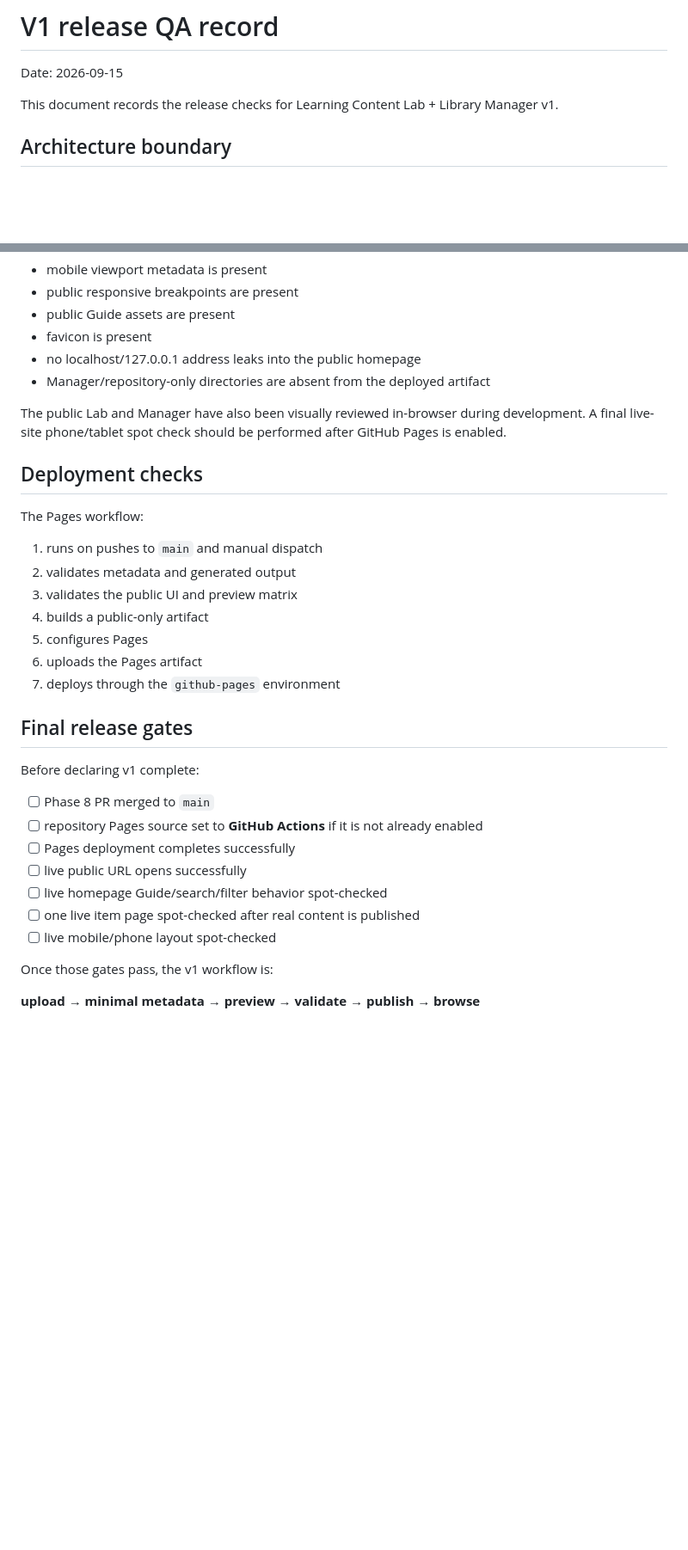
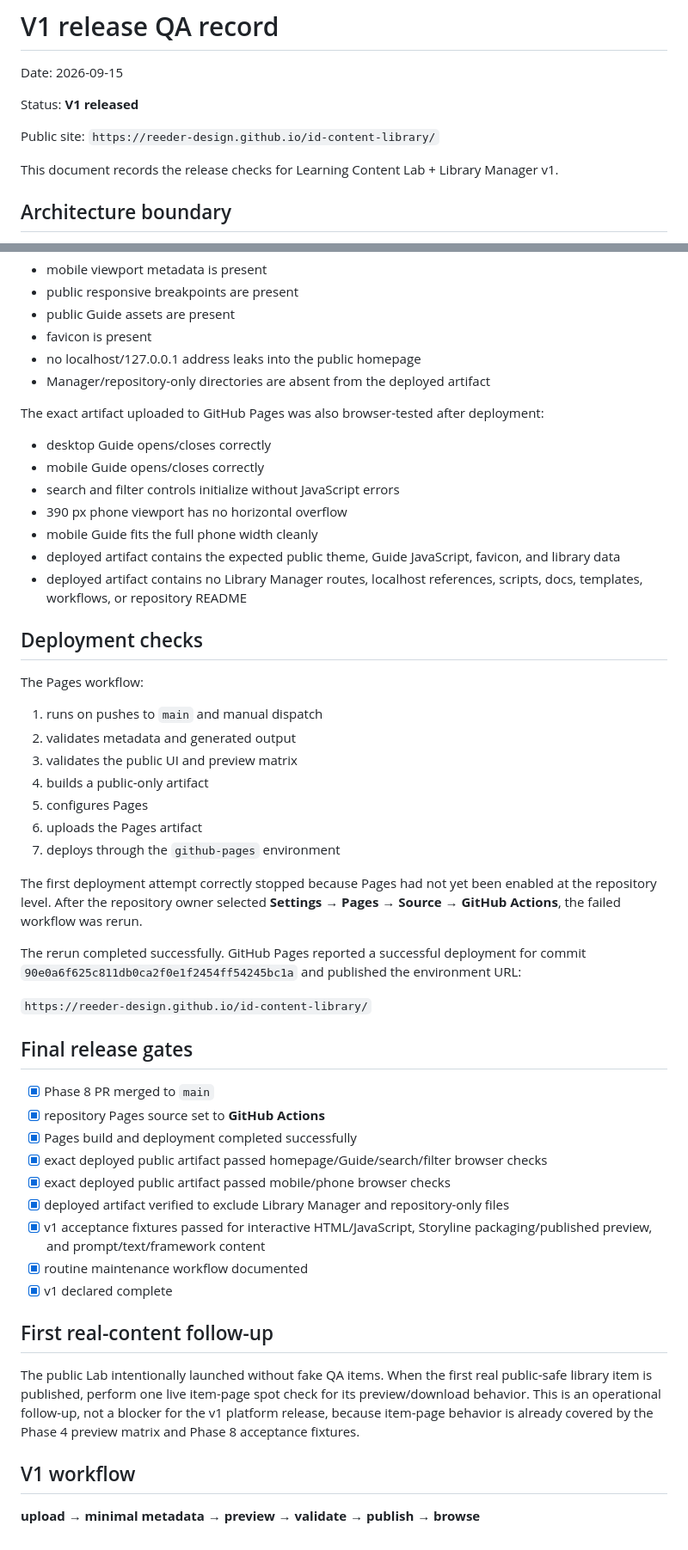
Before and after one commit to Reeder-design/id-content-library, a Markdown page: docs/release-qa.md, 2 parts joined by grey strips. Shown at 86% size. Rendered like a GitHub page; blank space fills up the shorter version.

Commit message:
Complete v1 release QA record

```diff
--- a/docs/release-qa.md
+++ b/docs/release-qa.md
@@ -1,6 +1,10 @@
 # V1 release QA record
 
 Date: 2026-09-15
+
+Status: **V1 released**
+
+Public site: `https://reeder-design.github.io/id-content-library/`
 
 This document records the release checks for Learning Content Lab + Library Manager v1.
 
@@ -76,7 +80,15 @@ Automated release validation confirms:
 - no localhost/127.0.0.1 address leaks into the public homepage
 - Manager/repository-only directories are absent from the deployed artifact
 
-The public Lab and Manager have also been visually reviewed in-browser during development. A final live-site phone/tablet spot check should be performed after GitHub Pages is enabled.
+The exact artifact uploaded to GitHub Pages was also browser-tested after deployment:
+
+- desktop Guide opens/closes correctly
+- mobile Guide opens/closes correctly
+- search and filter controls initialize without JavaScript errors
+- 390 px phone viewport has no horizontal overflow
+- mobile Guide fits the full phone width cleanly
+- deployed artifact contains the expected public theme, Guide JavaScript, favicon, and library data
+- deployed artifact contains no Library Manager routes, localhost references, scripts, docs, templates, workflows, or repository README
 
 ## Deployment checks
 
@@ -90,18 +102,28 @@ The Pages workflow:
 6. uploads the Pages artifact
 7. deploys through the `github-pages` environment
 
+The first deployment attempt correctly stopped because Pages had not yet been enabled at the repository level. After the repository owner selected **Settings → Pages → Source → GitHub Actions**, the failed workflow was rerun.
+
+The rerun completed successfully. GitHub Pages reported a successful deployment for commit `90e0a6f625c811db0ca2f0e1f2454ff54245bc1a` and published the environment URL:
+
+`https://reeder-design.github.io/id-content-library/`
+
 ## Final release gates
 
-Before declaring v1 complete:
+- [x] Phase 8 PR merged to `main`
+- [x] repository Pages source set to **GitHub Actions**
+- [x] Pages build and deployment completed successfully
+- [x] exact deployed public artifact passed homepage/Guide/search/filter browser checks
+- [x] exact deployed public artifact passed mobile/phone browser checks
+- [x] deployed artifact verified to exclude Library Manager and repository-only files
+- [x] v1 acceptance fixtures passed for interactive HTML/JavaScript, Storyline packaging/published preview, and prompt/text/framework content
+- [x] routine maintenance workflow documented
+- [x] v1 declared complete
 
-- [ ] Phase 8 PR merged to `main`
-- [ ] repository Pages source set to **GitHub Actions** if it is not already enabled
-- [ ] Pages deployment completes successfully
-- [ ] live public URL opens successfully
-- [ ] live homepage Guide/search/filter behavior spot-checked
-- [ ] one live item page spot-checked after real content is published
-- [ ] live mobile/phone layout spot-checked
+## First real-content follow-up
 
-Once those gates pass, the v1 workflow is:
+The public Lab intentionally launched without fake QA items. When the first real public-safe library item is published, perform one live item-page spot check for its preview/download behavior. This is an operational follow-up, not a blocker for the v1 platform release, because item-page behavior is already covered by the Phase 4 preview matrix and Phase 8 acceptance fixtures.
+
+## V1 workflow
 
 **upload → minimal metadata → preview → validate → publish → browse**
```
